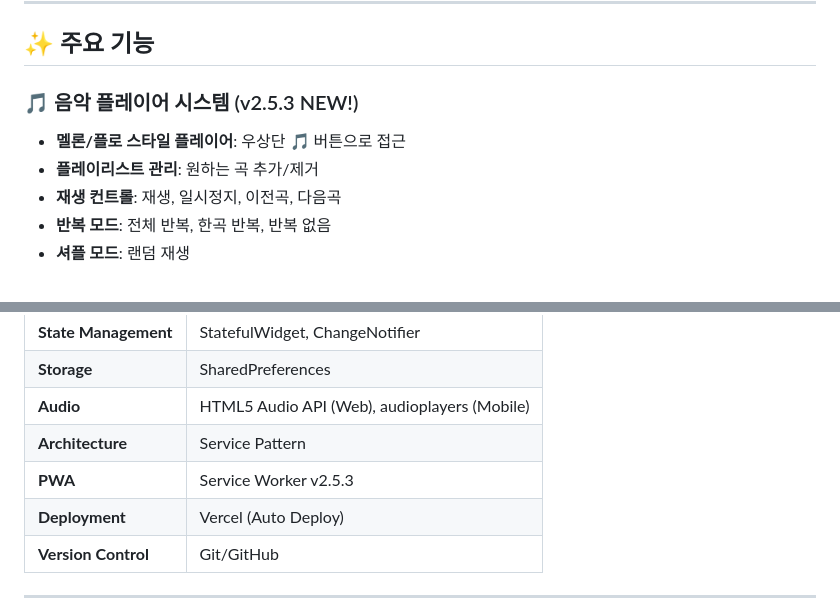
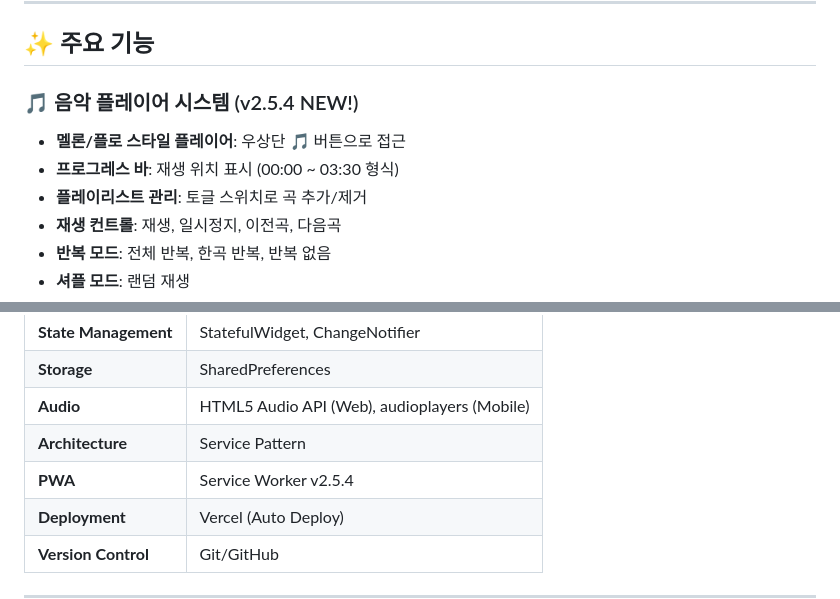
Before and after one commit to khy1121/snackGames, a Markdown page: README.md, 2 parts joined by grey strips. Drawn GitHub-style.

Commit message:
docs: Update README for v2.5.4 - progress bar feature

```diff
--- a/README.md
+++ b/README.md
@@ -26,9 +26,10 @@
 
 ## ✨ 주요 기능
 
-### 🎵 음악 플레이어 시스템 (v2.5.3 NEW!)
+### 🎵 음악 플레이어 시스템 (v2.5.4 NEW!)
 - **멜론/플로 스타일 플레이어**: 우상단 🎵 버튼으로 접근
-- **플레이리스트 관리**: 원하는 곡 추가/제거
+- **프로그레스 바**: 재생 위치 표시 (00:00 ~ 03:30 형식)
+- **플레이리스트 관리**: 토글 스위치로 곡 추가/제거
 - **재생 컨트롤**: 재생, 일시정지, 이전곡, 다음곡
 - **반복 모드**: 전체 반복, 한곡 반복, 반복 없음
 - **셔플 모드**: 랜덤 재생
@@ -97,7 +98,7 @@
 | **Storage** | SharedPreferences |
 | **Audio** | HTML5 Audio API (Web), audioplayers (Mobile) |
 | **Architecture** | Service Pattern |
-| **PWA** | Service Worker v2.5.3 |
+| **PWA** | Service Worker v2.5.4 |
 | **Deployment** | Vercel (Auto Deploy) |
 | **Version Control** | Git/GitHub |
 
```
